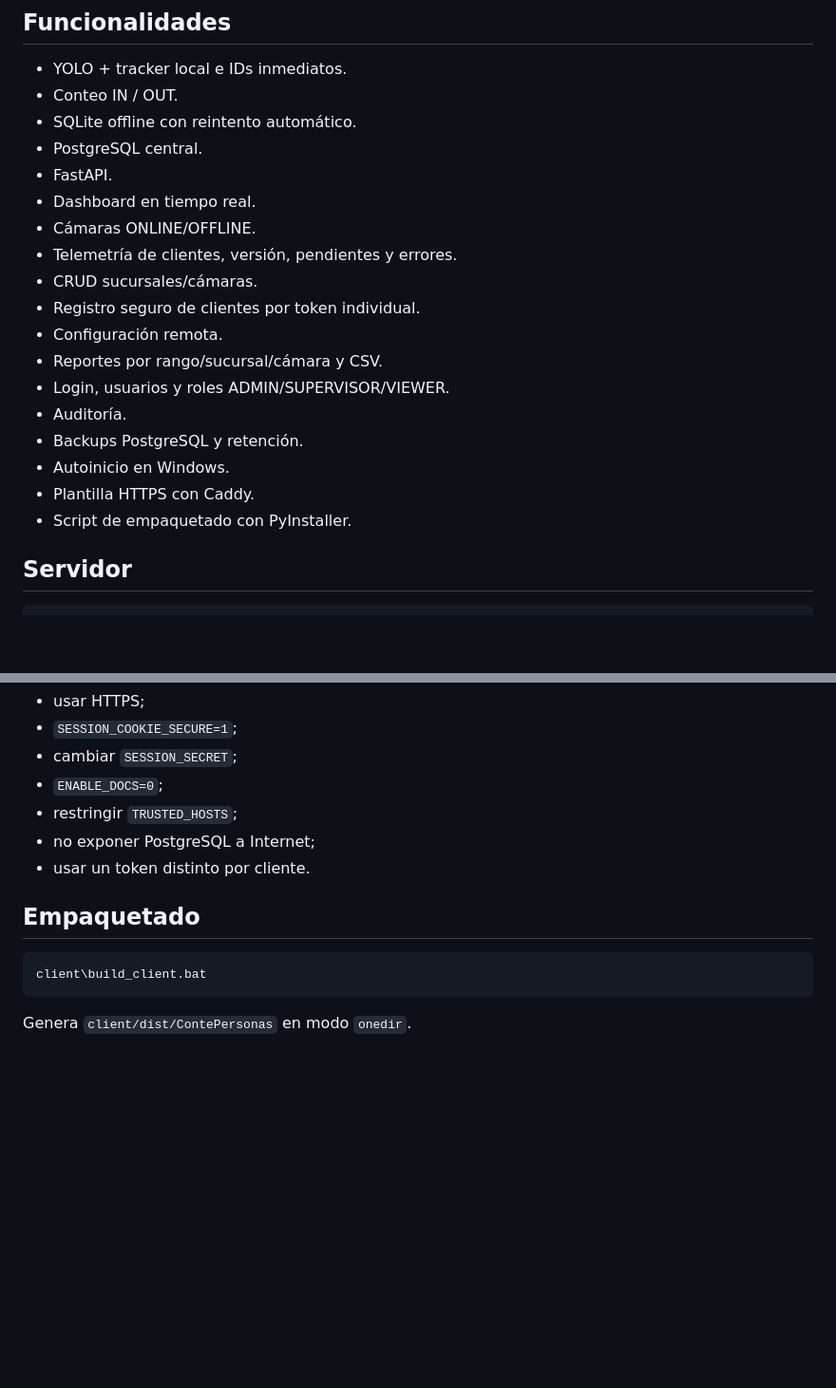
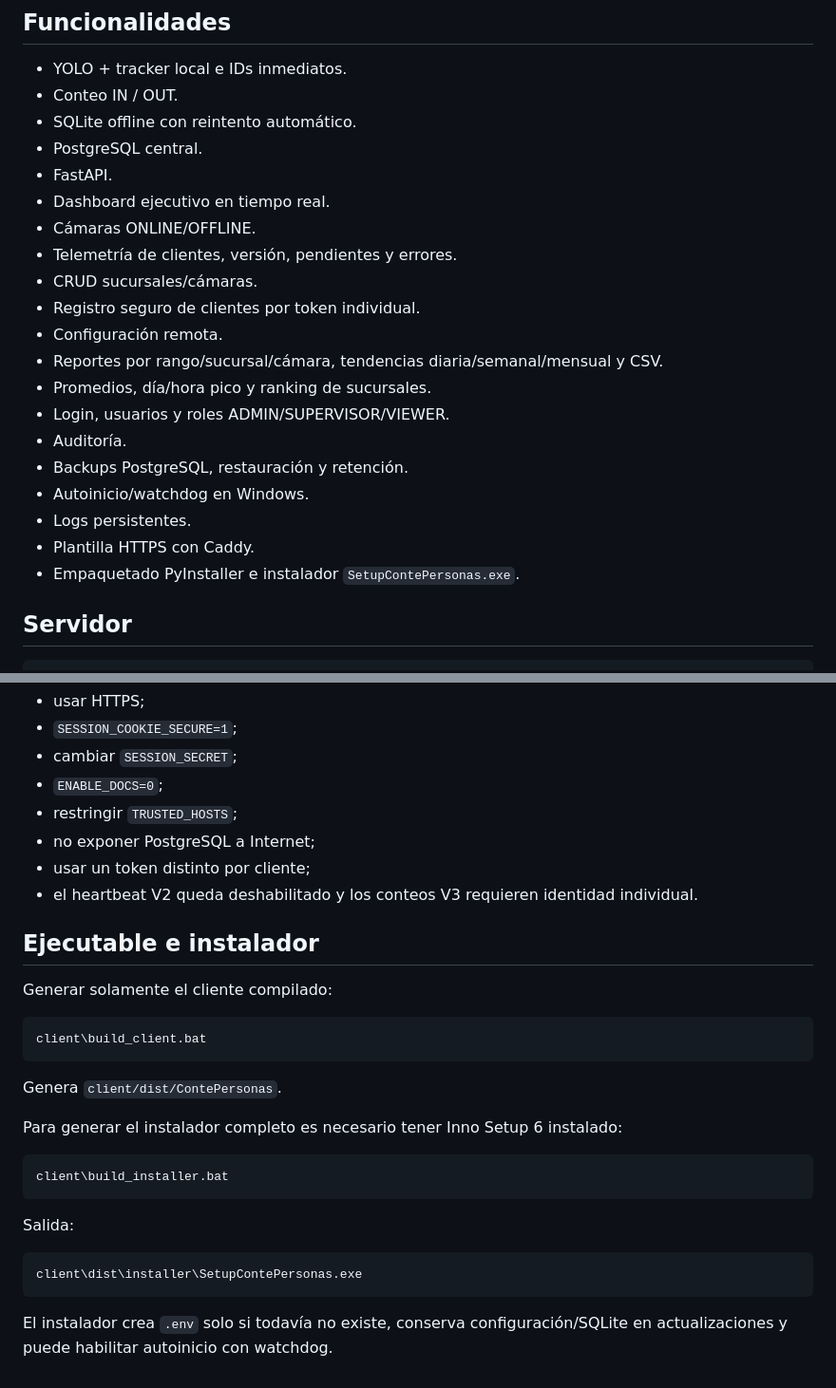
Before and after one commit to EliasBenitez04/CONTEOPERSONAS, a Markdown page: README.md, 2 parts joined by grey strips. Shown at 95% size. Drawn GitHub-style; blank space fills up the shorter version.

Commit message:
Documentar instalador Windows completo

````diff
--- a/README.md
+++ b/README.md
@@ -20,19 +20,21 @@ Cada instalación V3 usa un `CLIENT_ID` y `CLIENT_TOKEN` propio. El servidor aso
 - SQLite offline con reintento automático.
 - PostgreSQL central.
 - FastAPI.
-- Dashboard en tiempo real.
+- Dashboard ejecutivo en tiempo real.
 - Cámaras ONLINE/OFFLINE.
 - Telemetría de clientes, versión, pendientes y errores.
 - CRUD sucursales/cámaras.
 - Registro seguro de clientes por token individual.
 - Configuración remota.
-- Reportes por rango/sucursal/cámara y CSV.
+- Reportes por rango/sucursal/cámara, tendencias diaria/semanal/mensual y CSV.
+- Promedios, día/hora pico y ranking de sucursales.
 - Login, usuarios y roles ADMIN/SUPERVISOR/VIEWER.
 - Auditoría.
-- Backups PostgreSQL y retención.
-- Autoinicio en Windows.
+- Backups PostgreSQL, restauración y retención.
+- Autoinicio/watchdog en Windows.
+- Logs persistentes.
 - Plantilla HTTPS con Caddy.
-- Script de empaquetado con PyInstaller.
+- Empaquetado PyInstaller e instalador `SetupContePersonas.exe`.
 
 ## Servidor
 
@@ -133,12 +139,29 @@ En producción:
 - `ENABLE_DOCS=0`;
 - restringir `TRUSTED_HOSTS`;
 - no exponer PostgreSQL a Internet;
-- usar un token distinto por cliente.
+- usar un token distinto por cliente;
+- el heartbeat V2 queda deshabilitado y los conteos V3 requieren identidad individual.
 
-## Empaquetado
+## Ejecutable e instalador
+
+Generar solamente el cliente compilado:
 
 ```powershell
 client\build_client.bat
 ```
 
-Genera `client/dist/ContePersonas` en modo `onedir`.
+Genera `client/dist/ContePersonas`.
+
+Para generar el instalador completo es necesario tener Inno Setup 6 instalado:
+
+```powershell
+client\build_installer.bat
+```
+
+Salida:
+
+```text
+client\dist\installer\SetupContePersonas.exe
+```
+
+El instalador crea `.env` solo si todavía no existe, conserva configuración/SQLite en actualizaciones y puede habilitar autoinicio con watchdog.
````
Also changed, not shown: other parts of README.md (+7 -3 lines).
